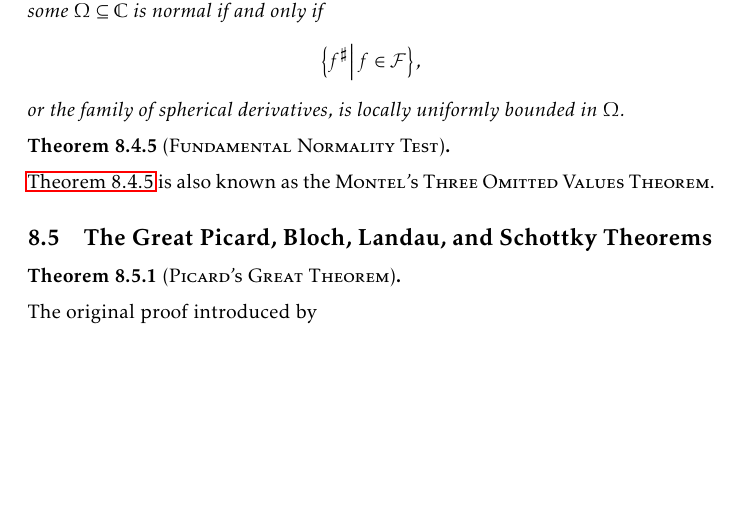
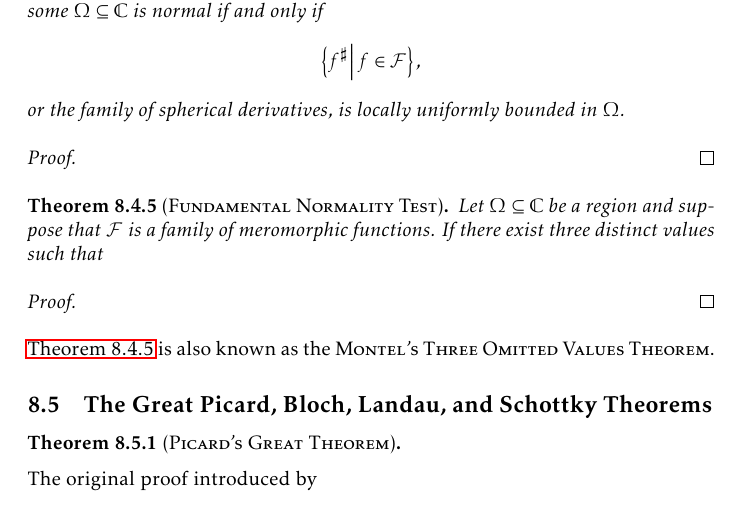
Before and after one commit to slipperking/complex-analysis-latex, a LaTeX document (main.tex): part of page 185 of 196, cut so that both start at the same text, the shorter picture padded with empty space. Compiled offline with pdfLaTeX.

Commit message:
overleaf_to_git (Thu Sep 25 20:12:07 2025 -0700): update main.tex from r22081 to r22083

```diff
--- a/main.tex
+++ b/main.tex
@@ -4124,9 +4124,15 @@ Montel's Theorem for holomorphically normal families in \cref{thm:montel} can be
 \begin{theorem}[\textsc{Marty's Criterion}]
     A family of meromorphic functions \(\mathcal{F}\) on some \(\Omega\subseteq\mathbb{C}\) is normal if and only if \[\cbraces{f^\sharp}{f\in\mathcal{F}},\] or the family of spherical derivatives, is locally uniformly bounded in \(\Omega\).
 \end{theorem}
+\begin{proof}
+
+\end{proof}
 \begin{theorem}[\textsc{Fundamental Normality Test}]\label{thm:fundamentalnormalitytest}
-
-\end{theorem}
+    Let \(\Omega\subseteq\mathbb{C}\) be a region and suppose that \(\mathcal{F}\) is a family of meromorphic functions. If there exist three distinct values \(\) such that
+\end{theorem}
+\begin{proof}
+
+\end{proof}
 \Cref{thm:fundamentalnormalitytest} is also known as the \textsc{Montel's Three Omitted Values Theorem}.
 \subsection{The Great Picard, Bloch, Landau, and Schottky Theorems}
 \begin{theorem}[\textsc{Picard's Great Theorem}]\label{thm:greatpicard}
```
